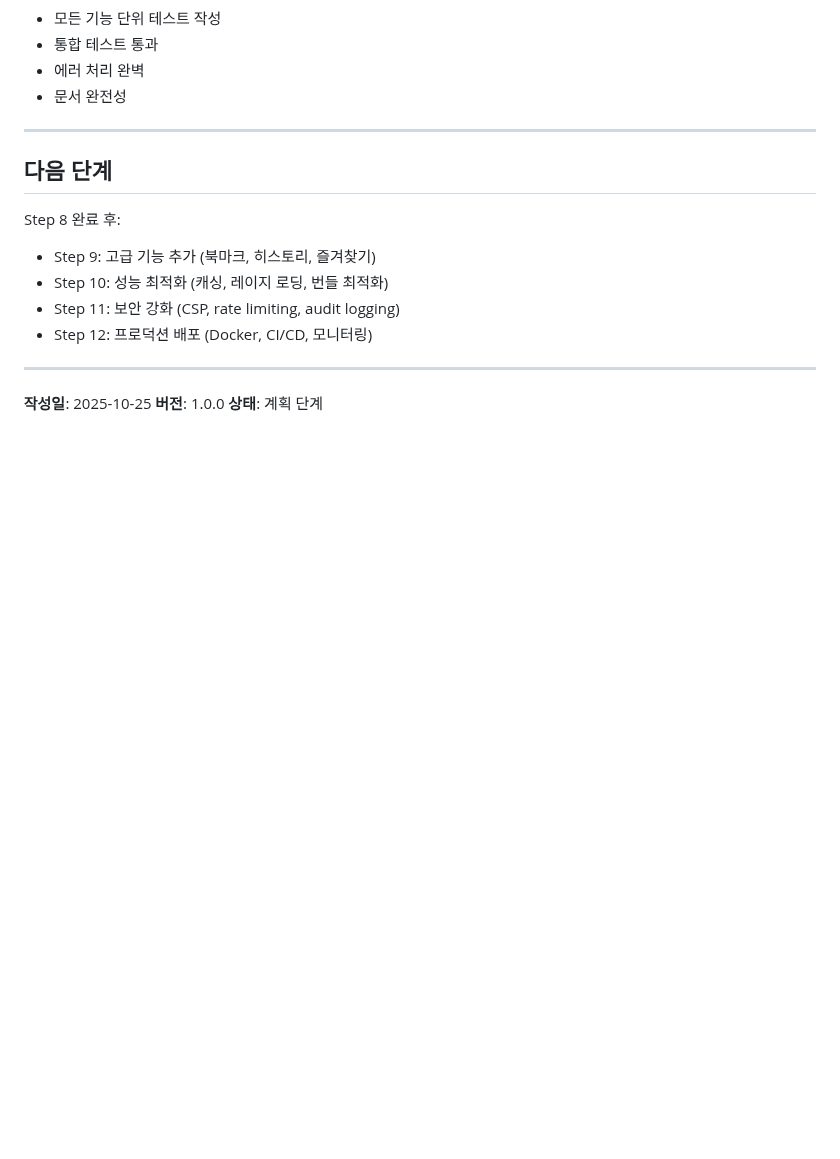
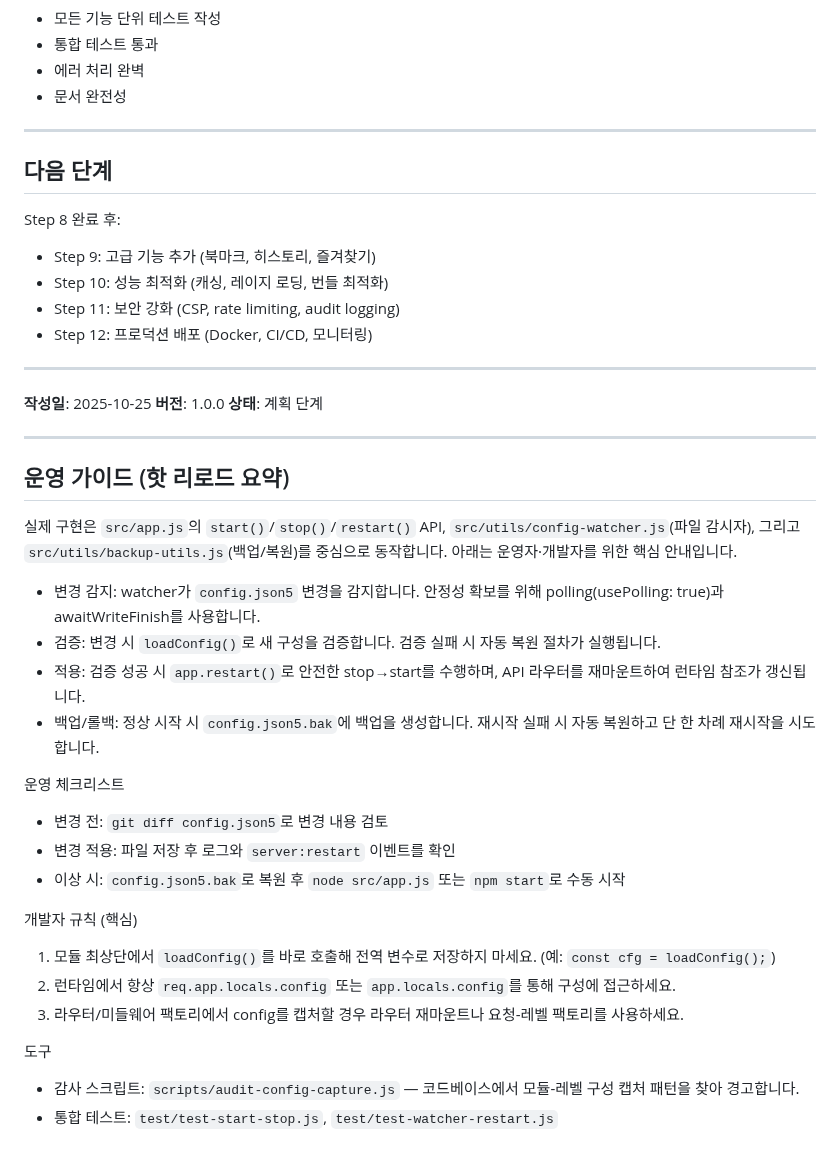
Before and after one commit to 2jisoo1/DocuLight, a Markdown page: docs/plan/plan.step8.md, the part around the change. GitHub-like rendering; blank space fills up the shorter version.

```diff
--- a/docs/plan/plan.step8.md
+++ b/docs/plan/plan.step8.md
@@ -764,3 +764,28 @@ Step 8 완료 후:
 **작성일**: 2025-10-25
 **버전**: 1.0.0
 **상태**: 계획 단계
+
+---
+
+## 운영 가이드 (핫 리로드 요약)
+
+실제 구현은 `src/app.js`의 `start()`/`stop()`/`restart()` API, `src/utils/config-watcher.js`(파일 감시자), 그리고 `src/utils/backup-utils.js`(백업/복원)를 중심으로 동작합니다. 아래는 운영자·개발자를 위한 핵심 안내입니다.
+
+- 변경 감지: watcher가 `config.json5` 변경을 감지합니다. 안정성 확보를 위해 polling(usePolling: true)과 awaitWriteFinish를 사용합니다.
+- 검증: 변경 시 `loadConfig()`로 새 구성을 검증합니다. 검증 실패 시 자동 복원 절차가 실행됩니다.
+- 적용: 검증 성공 시 `app.restart()`로 안전한 stop→start를 수행하며, API 라우터를 재마운트하여 런타임 참조가 갱신됩니다.
+- 백업/롤백: 정상 시작 시 `config.json5.bak`에 백업을 생성합니다. 재시작 실패 시 자동 복원하고 단 한 차례 재시작을 시도합니다.
+
+운영 체크리스트
+- 변경 전: `git diff config.json5`로 변경 내용 검토
+- 변경 적용: 파일 저장 후 로그와 `server:restart` 이벤트를 확인
+- 이상 시: `config.json5.bak`로 복원 후 `node src/app.js` 또는 `npm start`로 수동 시작
+
+개발자 규칙 (핵심)
+1. 모듈 최상단에서 `loadConfig()`를 바로 호출해 전역 변수로 저장하지 마세요. (예: `const cfg = loadConfig();`)
+2. 런타임에서 항상 `req.app.locals.config` 또는 `app.locals.config`를 통해 구성에 접근하세요.
+3. 라우터/미들웨어 팩토리에서 config를 캡처할 경우 라우터 재마운트나 요청-레벨 팩토리를 사용하세요.
+
+도구
+- 감사 스크립트: `scripts/audit-config-capture.js` — 코드베이스에서 모듈-레벨 구성 캡처 패턴을 찾아 경고합니다.
+- 통합 테스트: `test/test-start-stop.js`, `test/test-watcher-restart.js`
```
Also changed, not shown: README.md (+26 -0 lines).
